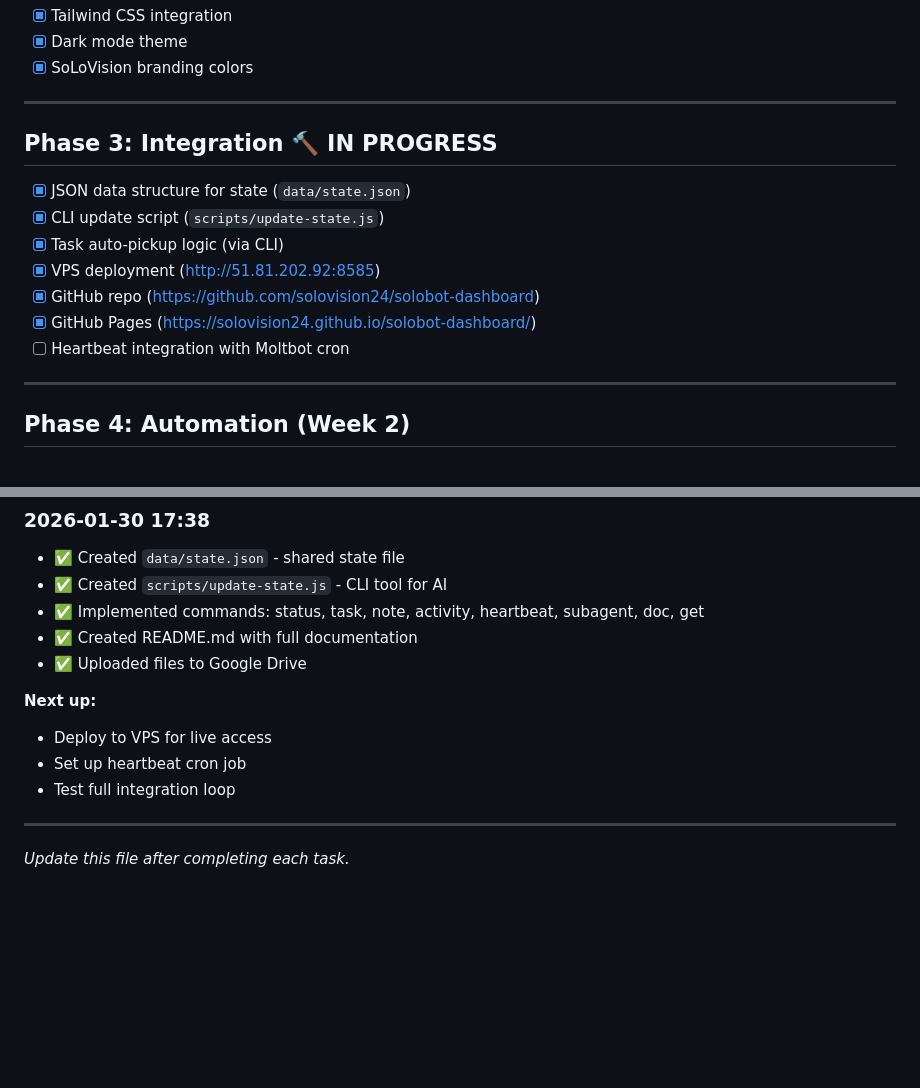
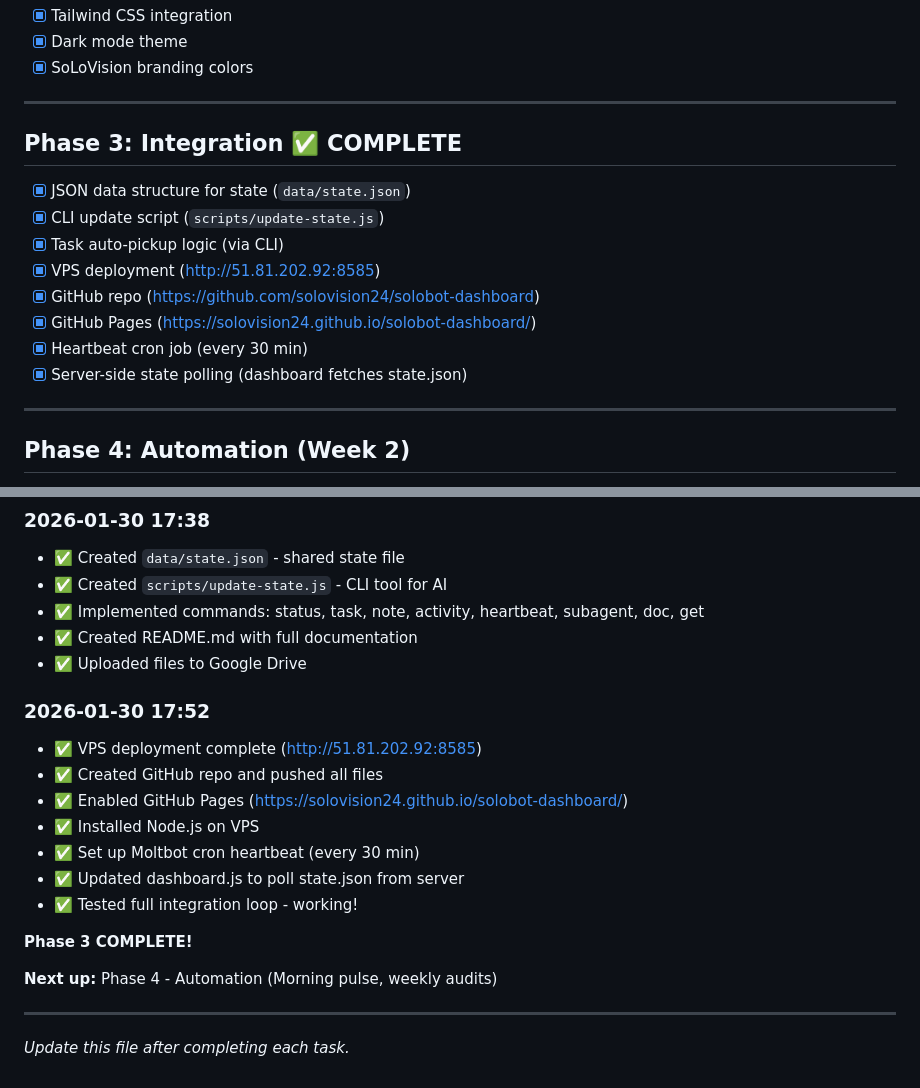
Before and after one commit to SoLoVisionLLC/solobot-dashboard, a Markdown page: TASKS.md, 2 parts joined by grey strips. Drawn GitHub-style; blank space fills up the shorter version.

Commit message:
Phase 3 complete - Full integration working

```diff
--- a/TASKS.md
+++ b/TASKS.md
@@ -59,14 +59,15 @@
 
 ---
 
-## Phase 3: Integration 🔨 IN PROGRESS
+## Phase 3: Integration ✅ COMPLETE
 - [x] JSON data structure for state (`data/state.json`)
 - [x] CLI update script (`scripts/update-state.js`)
 - [x] Task auto-pickup logic (via CLI)
 - [x] VPS deployment (http://51.81.202.92:8585)
 - [x] GitHub repo (https://github.com/solovision24/solobot-dashboard)
 - [x] GitHub Pages (https://solovision24.github.io/solobot-dashboard/)
-- [ ] Heartbeat integration with Moltbot cron
+- [x] Heartbeat cron job (every 30 min)
+- [x] Server-side state polling (dashboard fetches state.json)
 
 ---
 
@@ -112,10 +113,18 @@
 - ✅ Created README.md with full documentation
 - ✅ Uploaded files to Google Drive
 
-**Next up:**
-- Deploy to VPS for live access
-- Set up heartbeat cron job
-- Test full integration loop
+### 2026-01-30 17:52
+- ✅ VPS deployment complete (http://51.81.202.92:8585)
+- ✅ Created GitHub repo and pushed all files
+- ✅ Enabled GitHub Pages (https://solovision24.github.io/solobot-dashboard/)
+- ✅ Installed Node.js on VPS
+- ✅ Set up Moltbot cron heartbeat (every 30 min)
+- ✅ Updated dashboard.js to poll state.json from server
+- ✅ Tested full integration loop - working!
+
+**Phase 3 COMPLETE!**
+
+**Next up:** Phase 4 - Automation (Morning pulse, weekly audits)
 
 ---
 
```
